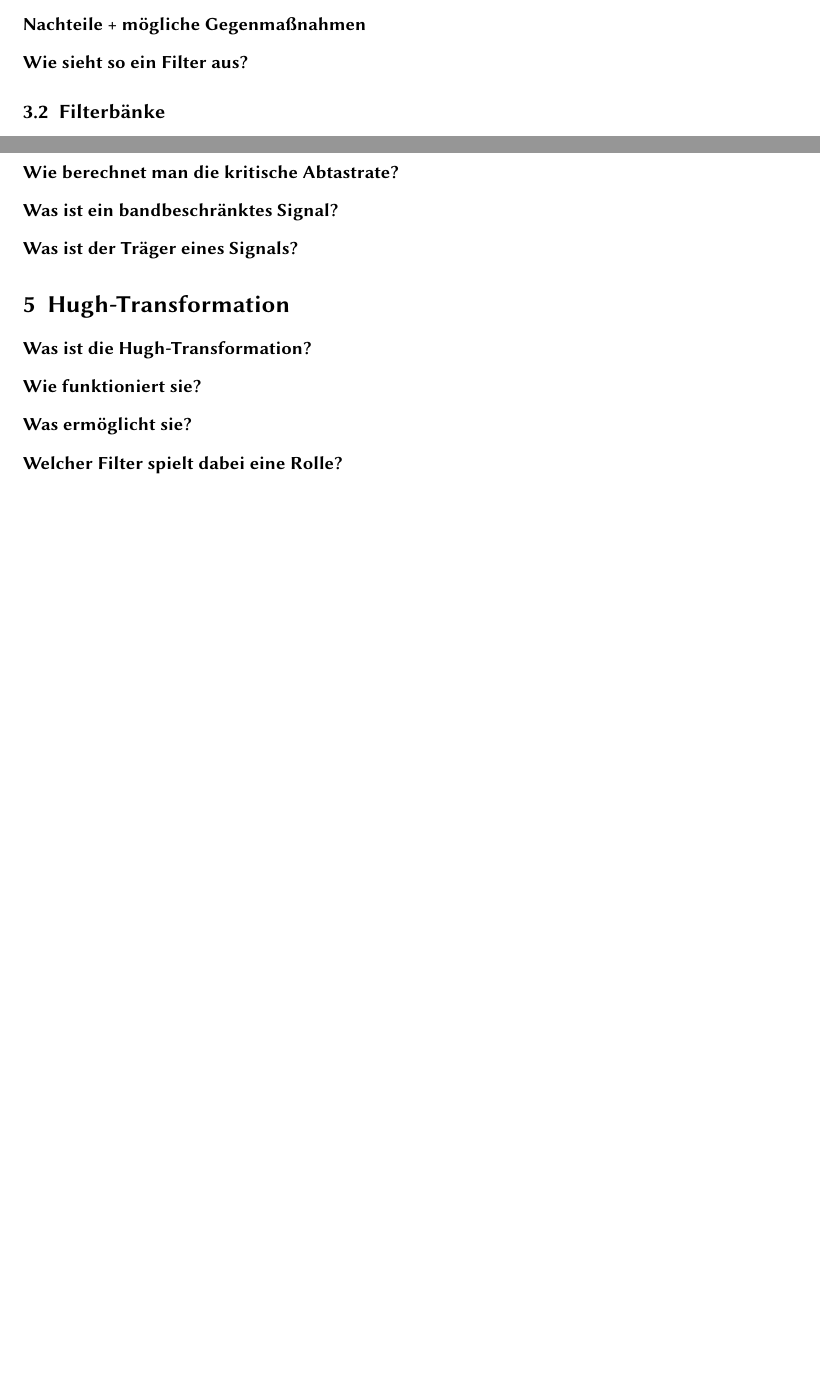
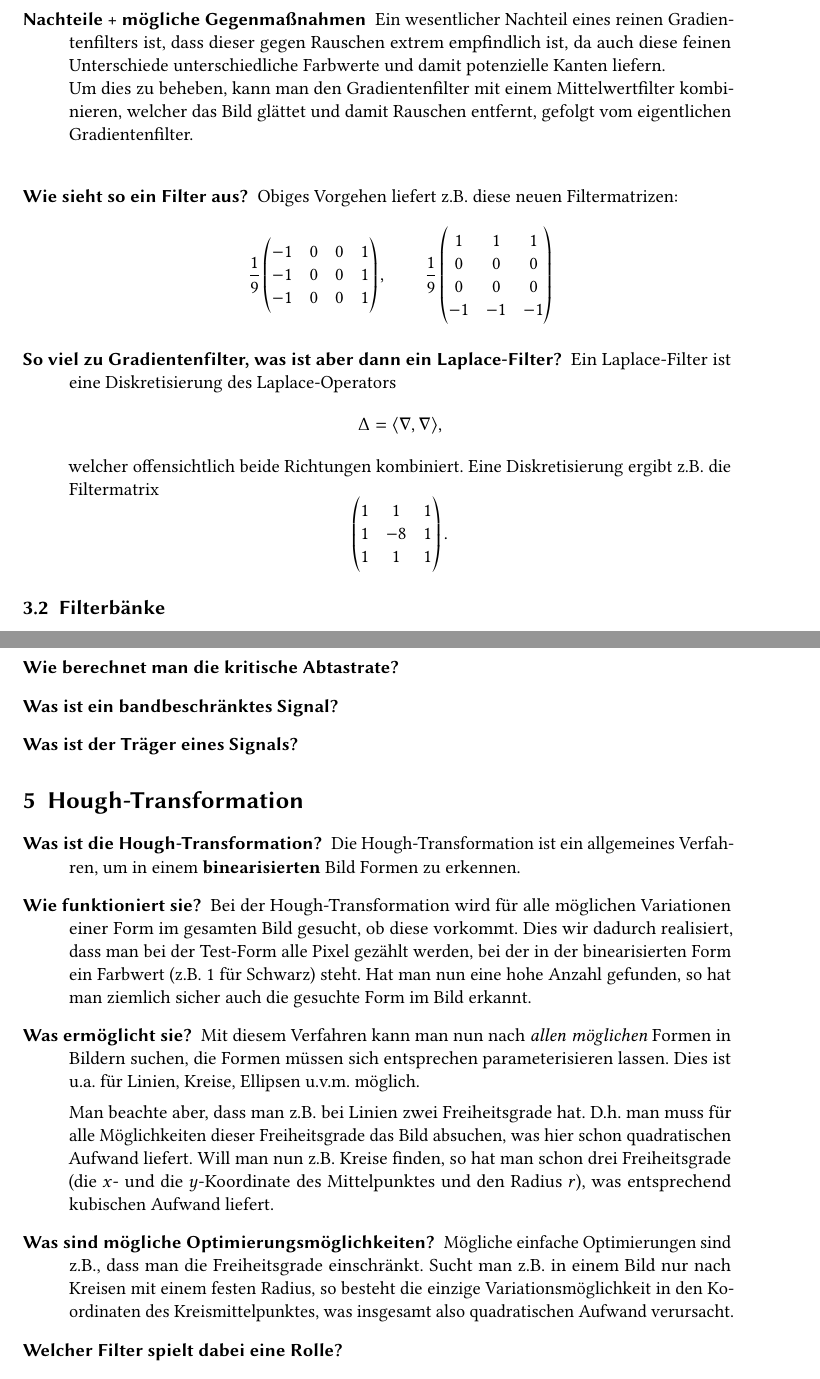
Before and after one commit to manpau1991/hjkl, a LaTeX document (Bildverarbeitung/Fragen/Antworten.tex): two parts of pages 5 and 6 of 6 before the commit and two parts of pages 6 and 7 of 7 after it, joined at a grey line, cut at the place of the change, the shorter picture padded with empty space. Compiled offline with pdfLaTeX.

Commit message:
BV -> added some answers and questions to section 'Hough-Transformation'

```diff
--- a/Bildverarbeitung/Fragen/Antworten.tex
+++ b/Bildverarbeitung/Fragen/Antworten.tex
@@ -166,6 +179,17 @@
 	\item[Wie kommt man auf die Impulsantwort?]
 	\item[Nachteile + mögliche Gegenmaßnahmen]
+      Ein wesentlicher Nachteil eines reinen Gradientenfilters ist, dass dieser gegen Rauschen extrem empfindlich ist, da
+      auch diese feinen Unterschiede unterschiedliche Farbwerte und damit potenzielle Kanten liefern.\\
+      Um dies zu beheben, kann man den Gradientenfilter mit einem Mittelwertfilter kombinieren, welcher das Bild glättet
+      und damit Rauschen entfernt, gefolgt vom eigentlichen Gradientenfilter.\\
 	\item[Wie sieht so ein Filter aus?]
+      Obiges Vorgehen liefert z.B. diese neuen Filtermatrizen:
+      $$ \frac{1}{9}\begin{pmatrix}-1&0&0&1\\-1&0&0&1\\-1&0&0&1\end{pmatrix},\qquad \frac{1}{9}\begin{pmatrix}1&1&1\\0&0&0\\0&0&0\\-1&-1&-1\end{pmatrix}$$
+    \item[So viel zu Gradientenfilter, was ist aber dann ein Laplace-Filter?]
+      Ein Laplace-Filter ist eine Diskretisierung des Laplace-Operators
+      $$ \Delta = \langle \nabla, \nabla \rangle, $$
+      welcher offensichtlich beide Richtungen kombiniert. Eine Diskretisierung ergibt z.B. die Filtermatrix
+      $$ \begin{pmatrix} 1&1&1\\1&-8&1\\1&1&1 \end{pmatrix}.$$
 \end{description}
 \subsection{Filterbänke}
 \begin{description}
@@ -184,11 +208,28 @@
 	\item[Was ist ein bandbeschränktes Signal?]
 	\item[Was ist der Träger eines Signals?]
 	\end{description}
-\section{Hugh-Transformation}
+\section{Hough-Transformation}
 \begin{description}
-	\item[Was ist die Hugh-Transformation?]
+	\item[Was ist die Hough-Transformation?]
+      % Ja, hier hab ich textbf verwendet, weil ich das explizit fett haben will, nur so zur Info ...
+      Die Hough-Transformation ist ein allgemeines Verfahren, um in einem \textbf{binearisierten} Bild Formen zu erkennen.
 	\item[Wie funktioniert sie?]
+      Bei der Hough-Transformation wird für alle möglichen Variationen einer Form im gesamten Bild
+      gesucht, ob diese vorkommt. Dies wir dadurch realisiert, dass man bei der Test-Form alle Pixel gezählt
+      werden, bei der in der binearisierten Form ein Farbwert (z.B. 1 für Schwarz) steht. Hat man nun eine hohe Anzahl
+      gefunden, so hat man ziemlich sicher auch die gesuchte Form im Bild erkannt.
 	\item[Was ermöglicht sie?]
+      Mit diesem Verfahren kann man nun nach \emph{allen möglichen} Formen in Bildern suchen, die Formen müssen sich
+      entsprechen parameterisieren lassen. Dies ist u.a. für Linien, Kreise, Ellipsen u.v.m. möglich.
+
+      Man beachte aber, dass man z.B. bei Linien zwei Freiheitsgrade hat. D.h. man muss für alle Möglichkeiten dieser
+      Freiheitsgrade das Bild absuchen, was hier schon quadratischen Aufwand liefert. Will man nun z.B. Kreise finden,
+      so hat man schon drei Freiheitsgrade (die $x$- und die $y$-Koordinate des Mittelpunktes und den Radius $r$), was
+      entsprechend kubischen Aufwand liefert.
+    \item[Was sind mögliche Optimierungsmöglichkeiten?]
+      Mögliche einfache Optimierungen sind z.B., dass man die Freiheitsgrade einschränkt. Sucht man z.B. in einem Bild
+      nur nach Kreisen mit einem festen Radius, so besteht die einzige Variationsmöglichkeit in den Koordinaten des
+      Kreismittelpunktes, was insgesamt also quadratischen Aufwand verursacht.
 	\item[Welcher Filter spielt dabei eine Rolle?]
 	\item[Gibt es weitere Filter zur Kantenerkennung?]
 \end{description}
```
Also changed, not shown: Bildverarbeitung/Fragen/Antworten.pdf, Bildverarbeitung/Fragen/Antworten.tex (15 more changed lines).
